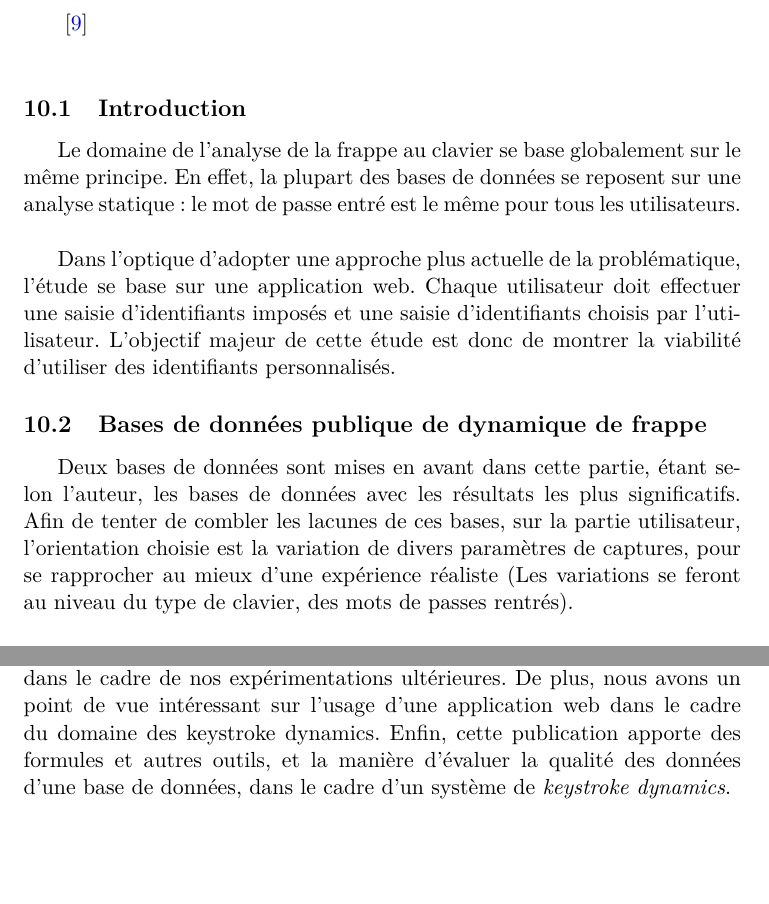
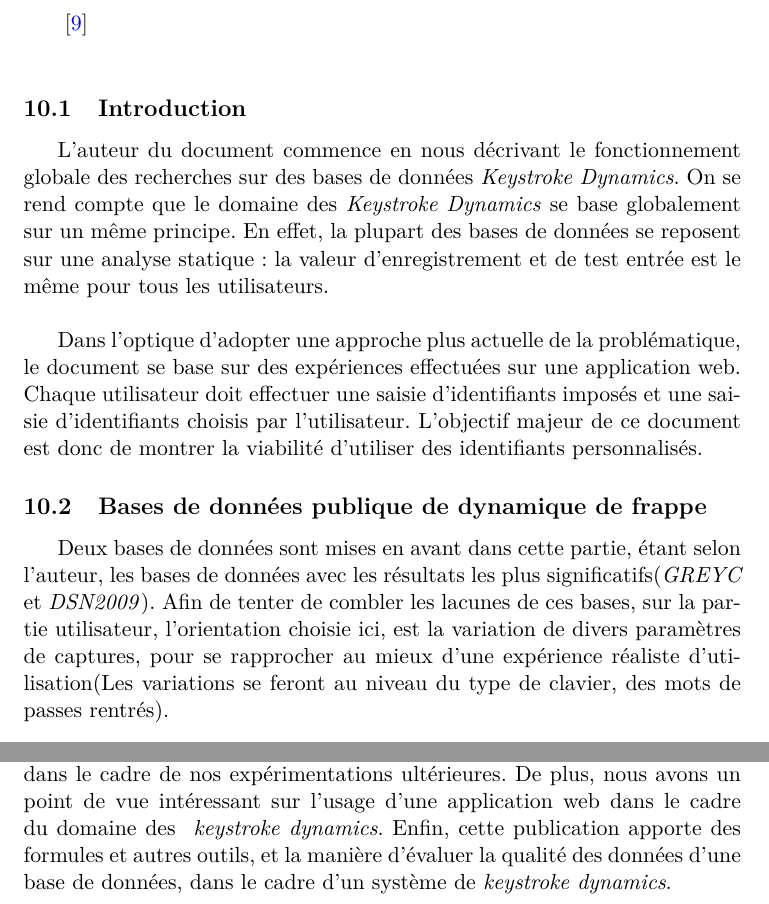
Before and after one commit to rodolpheh/keystroke-dynamics, a LaTeX paper (papers/rapport/RapportBibliographique.tex, which reads papers/rapport/papers/Giot_Web.tex): two parts of pages 23 and 24 of 37, joined at a grey line, cut so that both start at the same text, the shorter picture padded with empty space. Compiled offline with pdfLaTeX.

Commit message:
Modif intro Giot Web

```diff
--- a/papers/rapport/papers/Giot_Web.tex
+++ b/papers/rapport/papers/Giot_Web.tex
@@ -4,13 +4,14 @@
 
 \subsection{Introduction}
 
-Le domaine de l'analyse de la frappe au clavier se base globalement sur le même principe. En effet, la plupart des bases de données se reposent sur une analyse statique : le mot de passe entré est le même pour tous les utilisateurs.\\
+L'auteur du document commence en nous décrivant le fonctionnement globale des recherches sur des bases de données \textit{Keystroke Dynamics}.
+On se rend compte que le domaine des \textit{Keystroke Dynamics} se base globalement sur un même principe. En effet, la plupart des bases de données se reposent sur une analyse statique : la valeur d'enregistrement et de test entrée est le même pour tous les utilisateurs.\\
 
-Dans l'optique d'adopter une approche plus actuelle de la problématique, l'étude se base sur une application web. Chaque utilisateur doit effectuer une saisie d'identifiants imposés et une saisie d'identifiants choisis par l'utilisateur. L'objectif majeur de cette étude est donc de montrer la viabilité d'utiliser des identifiants personnalisés.
+Dans l'optique d'adopter une approche plus actuelle de la problématique, le document se base sur des expériences effectuées sur une application web. Chaque utilisateur doit effectuer une saisie d'identifiants imposés et une saisie d'identifiants choisis par l'utilisateur. L'objectif majeur de ce document est donc de montrer la viabilité d'utiliser des identifiants personnalisés.
 
 \subsection{Bases de données publique de dynamique de frappe}
 
-Deux bases de données sont mises en avant dans cette partie, étant selon l'auteur, les bases de données avec les résultats les plus significatifs. Afin de tenter de combler les lacunes de ces bases, sur la partie utilisateur, l'orientation choisie est la variation de divers paramètres de captures, pour se rapprocher au mieux d'une expérience réaliste (Les variations se feront au niveau du type de clavier, des mots de passes rentrés).
+Deux bases de données sont mises en avant dans cette partie, étant selon l'auteur, les bases de données avec les résultats les plus significatifs(\textit{GREYC} et \textit{DSN2009}). Afin de tenter de combler les lacunes de ces bases, sur la partie utilisateur, l'orientation choisie ici, est la variation de divers paramètres de captures, pour se rapprocher au mieux d'une expérience réaliste d'utilisation(Les variations se feront au niveau du type de clavier, des mots de passes rentrés).
 
 \subsection{Expérimentations}
 
@@ -33,4 +34,4 @@ Enfin, les résultats de cette étude indiquent un impact de la taille et de l'e
 
 \subsection{Conclusion}
 
-Selon les auteurs, la base de données est publique et par conséquent, accessible à tous. Il sera donc possible d'étudier les résultats de cette base, dans le cadre de nos expérimentations ultérieures. De plus, nous avons un point de vue intéressant sur l'usage d'une application web dans le cadre du domaine des keystroke dynamics. Enfin, cette publication apporte des formules et autres outils, et la manière d'évaluer la qualité des données d'une base de données, dans le cadre d'un système de \textit{keystroke dynamics}.
+Selon les auteurs, la base de données est publique et par conséquent, accessible à tous. Il sera donc possible d'étudier les résultats de cette base, dans le cadre de nos expérimentations ultérieures. De plus, nous avons un point de vue intéressant sur l'usage d'une application web dans le cadre du domaine des \textit{ keystroke dynamics}. Enfin, cette publication apporte des formules et autres outils, et la manière d'évaluer la qualité des données d'une base de données, dans le cadre d'un système de \textit{keystroke dynamics}.
```
